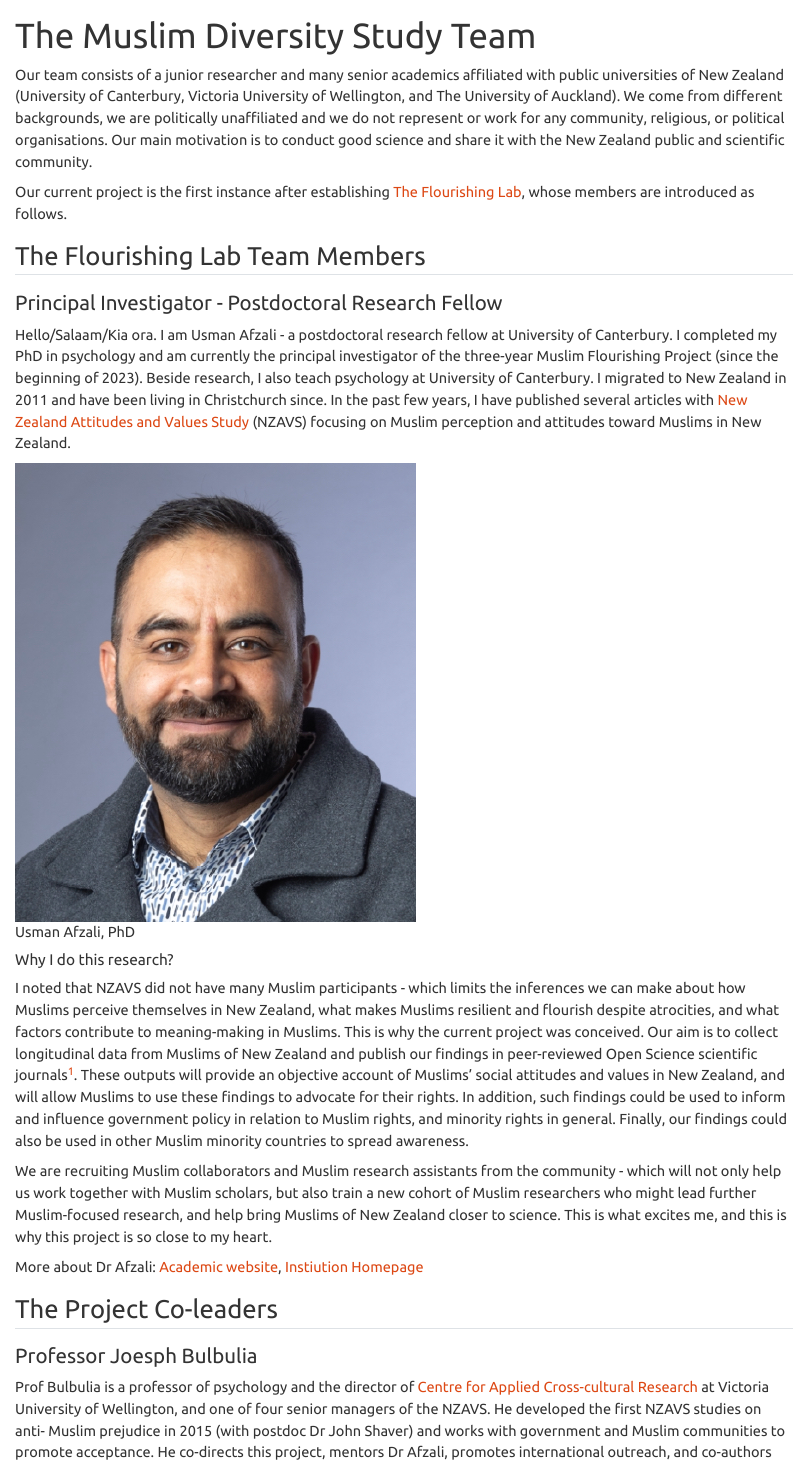
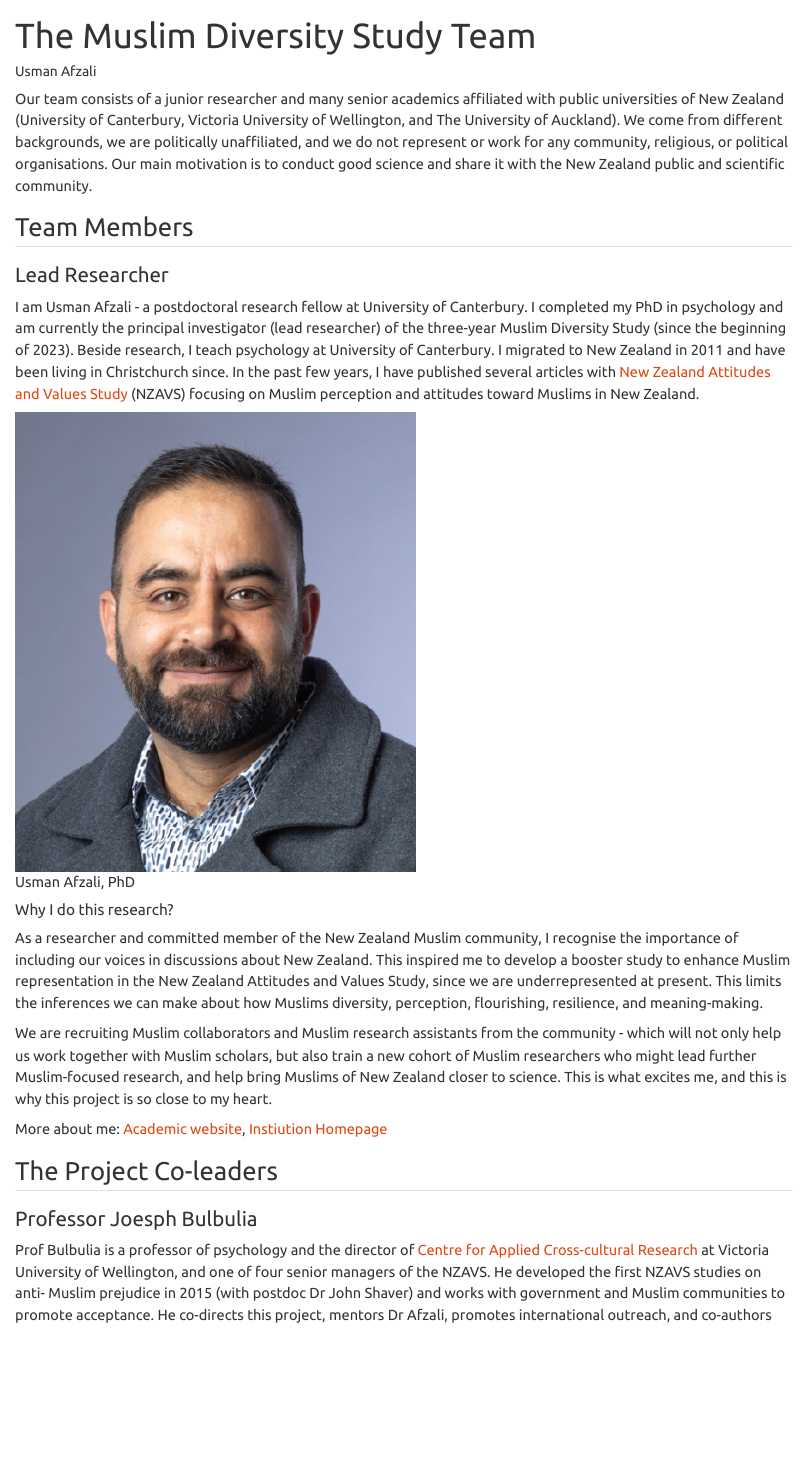
Before and after one commit to usman-afzali/muslim-diversity, a Quarto document (pages/team.qmd): the page in a window 1100 px wide, from its top. Rendered offline with R 4.5, knitr and Pandoc in place of Quarto, with nearby package versions.

Commit message:
team completed

```diff
--- a/pages/team.qmd
+++ b/pages/team.qmd
@@ -1,6 +1,6 @@
 ---
 title: "The Muslim Diversity Study Team"
-
+author: "Usman Afzali"
 editor:
   markdown:
     wrap: 72
@@ -8,44 +8,34 @@ title-block-banner: true
 toc-location: right
 ---
 
-Our team consists of a junior researcher and many senior academics affiliated with public universities of New Zealand (University of Canterbury, Victoria University of Wellington, and The University of Auckland). We come from different backgrounds, we are politically unaffiliated and we do not represent or work for any community, religious, or political organisations. Our main motivation is to conduct good science and share it with the New Zealand public and scientific community.
+Our team consists of a junior researcher and many senior academics affiliated with public universities of New Zealand (University of Canterbury, Victoria University of Wellington, and The University of Auckland). We come from different backgrounds, we are politically unaffiliated, and we do not represent or work for any community, religious, or political organisations. Our main motivation is to conduct good science and share it with the New Zealand public and scientific community.
 
-Our current project is the first instance after establishing [The Flourishing Lab](https://usman-afzali.github.io/muslim-flourishing-nz/intro.html#the-flourishing-lab), whose members are introduced as follows.
 
-## The Flourishing Lab Team Members
+## Team Members
 
-### Principal Investigator - Postdoctoral Research Fellow
+### Lead Researcher
 
 ::: {layout="[[70, 30], [100]]"}
-Hello/Salaam/Kia ora. I am Usman Afzali - a postdoctoral research fellow
+I am Usman Afzali - a postdoctoral research fellow
 at University of Canterbury. I completed my PhD in psychology and am
-currently the principal investigator of the three-year Muslim
-Flourishing Project (since the beginning of 2023). Beside research, I also teach psychology at University of Canterbury.
+currently the principal investigator (lead researcher) of the three-year Muslim
+Diversity Study (since the beginning of 2023). Beside research, I teach psychology at University of Canterbury.
 I migrated to New Zealand in 2011 and have been living in Christchurch
-since. In the past few years, I have published several articles with [New Zealand Attitudes and Values Study](https://www.psych.auckland.ac.nz/en/about/new-zealand-attitudes-and-values-study.html) (NZAVS) focusing on Muslim perception and attitudes toward Muslims in New Zealand.
+since. In the past few years, I have published several articles with [New Zealand Attitudes and Values Study](https://osf.io/75snb/) (NZAVS) focusing on Muslim perception and attitudes toward Muslims in New Zealand.
 
 
 ![Usman Afzali, PhD](/pages/team-figs/usman-a.jpeg)
 
-
 #### Why I do this research?
 
-I noted that NZAVS did not have many Muslim participants - which limits
-the inferences we can make about how Muslims perceive themselves in New
-Zealand, what makes Muslims resilient and flourish despite
-atrocities, and what factors contribute to meaning-making in Muslims. This is why the current project was conceived. Our aim is to
-collect longitudinal data from Muslims of New Zealand and publish our
-findings in peer-reviewed Open Science scientific journals[^1]. These
-outputs will provide an objective account of Muslims' social attitudes
-and values in New Zealand, and will allow Muslims to use these findings
-to advocate for their rights. In addition, such findings could be used to inform and influence government policy in relation to Muslim rights, and minority rights in general. Finally, our findings could also be used in other Muslim minority countries to spread awareness.
+As a researcher and committed member of the New Zealand Muslim community, I recognise the importance of including our voices in discussions about New Zealand. This inspired me to develop a booster study to enhance Muslim representation in the New Zealand Attitudes and Values Study, since we are underrepresented at present. This limits the inferences we can make about how Muslims diversity, perception, flourishing, resilience, and meaning-making.
 
 We are recruiting Muslim collaborators and Muslim research assistants from the community - which
 will not only help us work together with Muslim scholars, but also train a new cohort of Muslim researchers who might lead further Muslim-focused research, and
 help bring Muslims of New Zealand closer to science. This is what excites me, and this is why this project is so close to my heart.
 :::
 
-More about Dr Afzali:  [Academic website](https://www.usmanafzali.com), [Instiution Homepage](https://www.canterbury.ac.nz/science/contact-us/people/usman-afzali.html)
+More about me:  [Academic website](https://www.usmanafzali.com), [Instiution Homepage](https://www.canterbury.ac.nz/science/contact-us/people/usman-afzali.html)
 
 [^1]: Open-access articles are a published in a fashion that can be accessed online by any member of the public.
 
```
Also changed, not shown: pages/overview.qmd (+9 -15 lines), docs/search.json, 5 other files.
